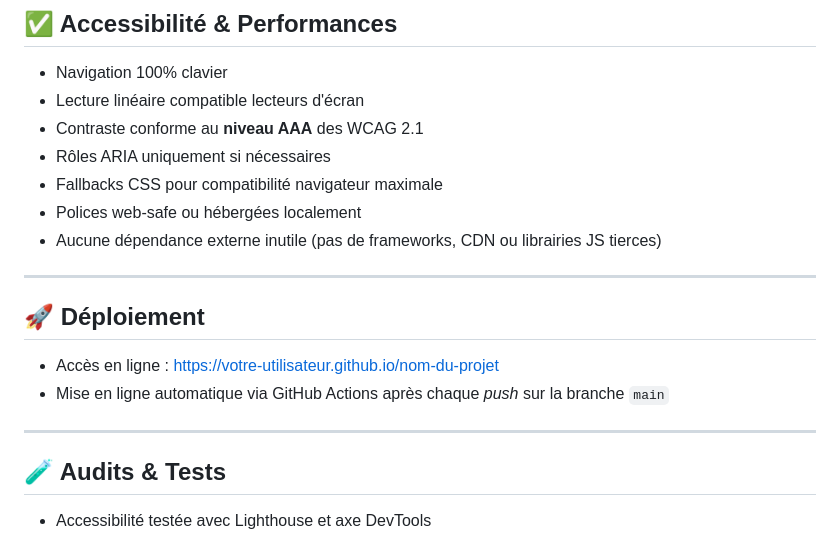
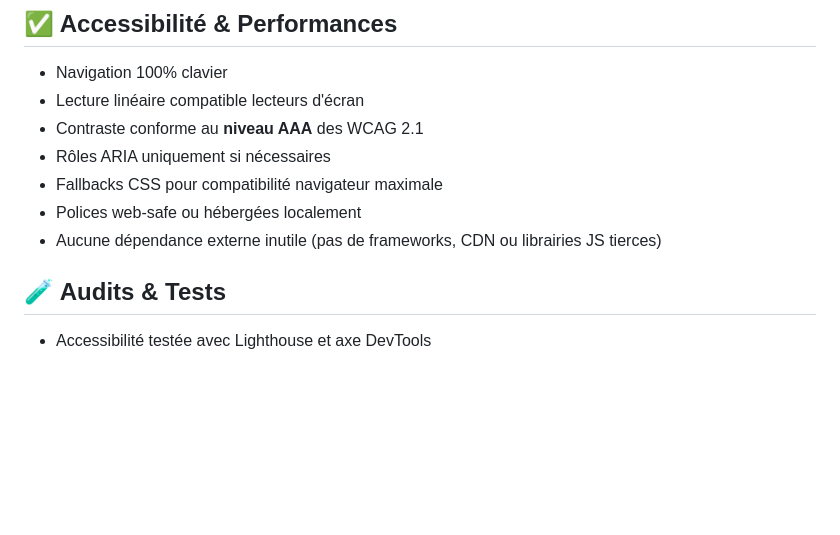
Before and after one commit to Epiniac/Strategie_Infrastructure, a Markdown page: README.md, the part around one of its changes. Rendered like a GitHub page; blank space fills up the shorter version.

```diff
--- a/README.md
+++ b/README.md
@@ -75,14 +75,6 @@ L’application respecte les normes WCAG 2.1 (niveau AAA ciblé), sans framework
 - Polices web-safe ou hébergées localement
 - Aucune dépendance externe inutile (pas de frameworks, CDN ou librairies JS tierces)
 
----
-
-## 🚀 Déploiement
-
-- Accès en ligne : [https://votre-utilisateur.github.io/nom-du-projet](https://votre-utilisateur.github.io/nom-du-projet)
-- Mise en ligne automatique via GitHub Actions après chaque *push* sur la branche `main`
-
----
 
 ## 🧪 Audits & Tests
 
```
Also changed, not shown: other parts of README.md (+6 -6 lines).
